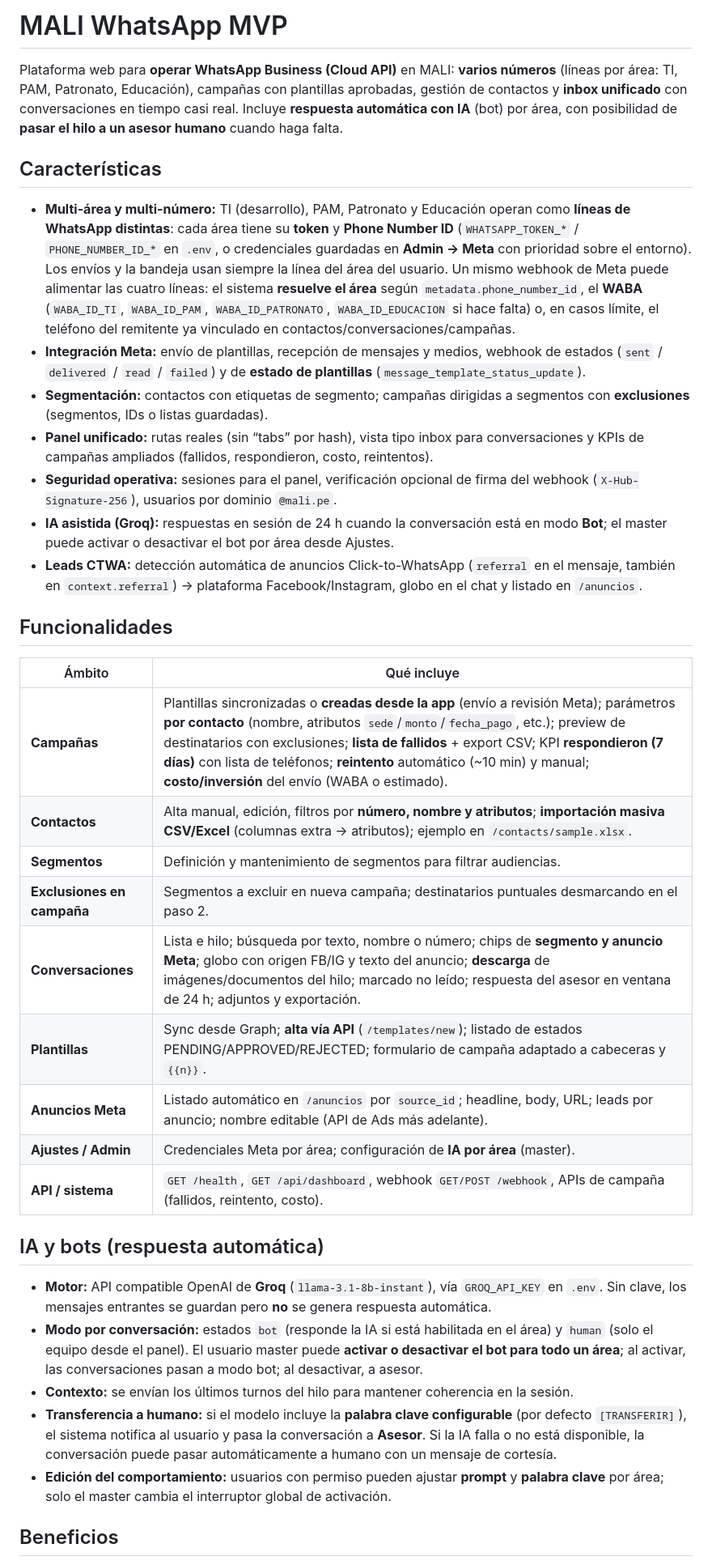
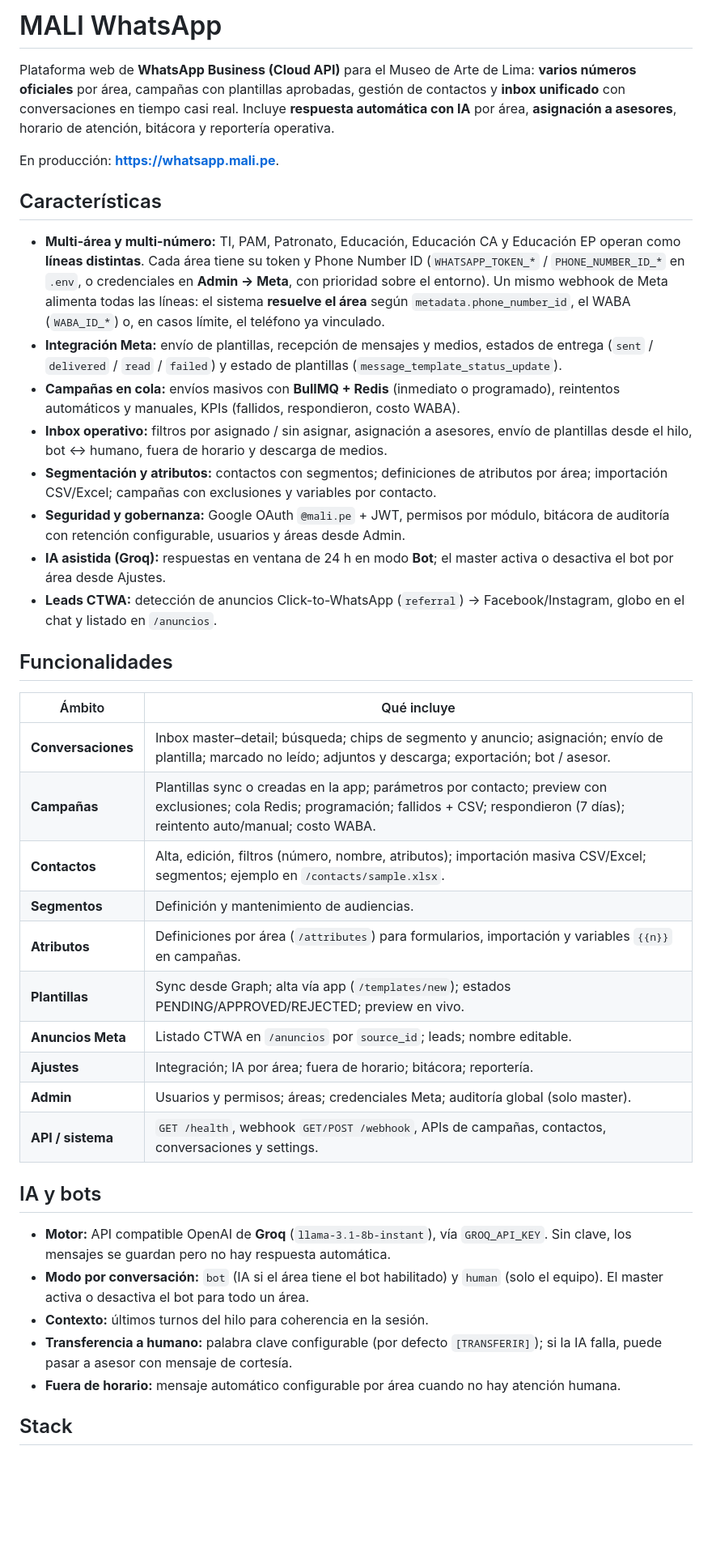
Before and after one commit to luisoscorima/mali-whatsapp, a Markdown page: README.md, the part around one of its changes. Shown at 81% size. GitHub-like rendering; blank space fills up the shorter version.

```diff
--- a/README.md
+++ b/README.md
@@ -1,38 +1,42 @@
-# MALI WhatsApp MVP
+# MALI WhatsApp
 
-Plataforma web para **operar WhatsApp Business (Cloud API)** en MALI: **varios números** (líneas por área: TI, PAM, Patronato, Educación), campañas con plantillas aprobadas, gestión de contactos y **inbox unificado** con conversaciones en tiempo casi real. Incluye **respuesta automática con IA** (bot) por área, con posibilidad de **pasar el hilo a un asesor humano** cuando haga falta.
+Plataforma web de **WhatsApp Business (Cloud API)** para el Museo de Arte de Lima: **varios números oficiales** por área, campañas con plantillas aprobadas, gestión de contactos y **inbox unificado** con conversaciones en tiempo casi real. Incluye **respuesta automática con IA** por área, **asignación a asesores**, horario de atención, bitácora y reportería operativa.
+
+En producción: **[https://whatsapp.mali.pe](https://whatsapp.mali.pe)**.
 
 ## Características
 
-- **Multi-área y multi-número:** TI (desarrollo), PAM, Patronato y Educación operan como **líneas de WhatsApp distintas**: cada área tiene su **token** y **Phone Number ID** (`WHATSAPP_TOKEN_*` / `PHONE_NUMBER_ID_*` en `.env`, o credenciales guardadas en **Admin → Meta** con prioridad sobre el entorno). Los envíos y la bandeja usan siempre la línea del área del usuario. Un mismo webhook de Meta puede alimentar las cuatro líneas: el sistema **resuelve el área** según `metadata.phone_number_id`, el **WABA** (`WABA_ID_TI`, `WABA_ID_PAM`, `WABA_ID_PATRONATO`, `WABA_ID_EDUCACION` si hace falta) o, en casos límite, el teléfono del remitente ya vinculado en contactos/conversaciones/campañas.
-- **Integración Meta:** envío de plantillas, recepción de mensajes y medios, webhook de estados (`sent` / `delivered` / `read` / `failed`) y de **estado de plantillas** (`message_template_status_update`).
-- **Segmentación:** contactos con etiquetas de segmento; campañas dirigidas a segmentos con **exclusiones** (segmentos, IDs o listas guardadas).
-- **Panel unificado:** rutas reales (sin “tabs” por hash), vista tipo inbox para conversaciones y KPIs de campañas ampliados (fallidos, respondieron, costo, reintentos).
-- **Seguridad operativa:** sesiones para el panel, verificación opcional de firma del webhook (`X-Hub-Signature-256`), usuarios por dominio `@mali.pe`.
-- **IA asistida (Groq):** respuestas en sesión de 24 h cuando la conversación está en modo **Bot**; el master puede activar o desactivar el bot por área desde Ajustes.
-- **Leads CTWA:** detección automática de anuncios Click-to-WhatsApp (`referral` en el mensaje, también en `context.referral`) → plataforma Facebook/Instagram, globo en el chat y listado en `/anuncios`.
+- **Multi-área y multi-número:** TI, PAM, Patronato, Educación, Educación CA y Educación EP operan como **líneas distintas**. Cada área tiene su token y Phone Number ID (`WHATSAPP_TOKEN_*` / `PHONE_NUMBER_ID_*` en `.env`, o credenciales en **Admin → Meta**, con prioridad sobre el entorno). Un mismo webhook de Meta alimenta todas las líneas: el sistema **resuelve el área** según `metadata.phone_number_id`, el WABA (`WABA_ID_*`) o, en casos límite, el teléfono ya vinculado.
+- **Integración Meta:** envío de plantillas, recepción de mensajes y medios, estados de entrega (`sent` / `delivered` / `read` / `failed`) y estado de plantillas (`message_template_status_update`).
+- **Campañas en cola:** envíos masivos con **BullMQ + Redis** (inmediato o programado), reintentos automáticos y manuales, KPIs (fallidos, respondieron, costo WABA).
+- **Inbox operativo:** filtros por asignado / sin asignar, asignación a asesores, envío de plantillas desde el hilo, bot ↔ humano, fuera de horario y descarga de medios.
+- **Segmentación y atributos:** contactos con segmentos; definiciones de atributos por área; importación CSV/Excel; campañas con exclusiones y variables por contacto.
+- **Seguridad y gobernanza:** Google OAuth `@mali.pe` + JWT, permisos por módulo, bitácora de auditoría con retención configurable, usuarios y áreas desde Admin.
+- **IA asistida (Groq):** respuestas en ventana de 24 h en modo **Bot**; el master activa o desactiva el bot por área desde Ajustes.
+- **Leads CTWA:** detección de anuncios Click-to-WhatsApp (`referral`) → Facebook/Instagram, globo en el chat y listado en `/anuncios`.
 
 ## Funcionalidades
 
 | Ámbito | Qué incluye |
 |--------|-------------|
-| **Campañas** | Plantillas sincronizadas o **creadas desde la app** (envío a revisión Meta); parámetros **por contacto** (nombre, atributos `sede`/`monto`/`fecha_pago`, etc.); preview de destinatarios con exclusiones; **lista de fallidos** + export CSV; KPI **respondieron (7 días)** con lista de teléfonos; **reintento** automático (~10 min) y manual; **costo/inversión** del envío (WABA o estimado). |
-| **Contactos** | Alta manual, edición, filtros por **número, nombre y atributos**; **importación masiva CSV/Excel** (columnas extra → atributos); ejemplo en `/contacts/sample.xlsx`. |
-| **Segmentos** | Definición y mantenimiento de segmentos para filtrar audiencias. |
-| **Exclusiones en campaña** | Segmentos a excluir en nueva campaña; destinatarios puntuales desmarcando en el paso 2. |
-| **Conversaciones** | Lista e hilo; búsqueda por texto, nombre o número; chips de **segmento y anuncio Meta**; globo con origen FB/IG y texto del anuncio; **descarga** de imágenes/documentos del hilo; marcado no leído; respuesta del asesor en ventana de 24 h; adjuntos y exportación. |
-| **Plantillas** | Sync desde Graph; **alta vía API** (`/templates/new`); listado de estados PENDING/APPROVED/REJECTED; formulario de campaña adaptado a cabeceras y `{{n}}`. |
-| **Anuncios Meta** | Listado automático en `/anuncios` por `source_id`; headline, body, URL; leads por anuncio; nombre editable (API de Ads más adelante). |
-| **Ajustes / Admin** | Credenciales Meta por área; configuración de **IA por área** (master). |
-| **API / sistema** | `GET /health`, `GET /api/dashboard`, webhook `GET/POST /webhook`, APIs de campaña (fallidos, reintento, costo). |
+| **Conversaciones** | Inbox master–detail; búsqueda; chips de segmento y anuncio; asignación; envío de plantilla; marcado no leído; adjuntos y descarga; exportación; bot / asesor. |
+| **Campañas** | Plantillas sync o creadas en la app; parámetros por contacto; preview con exclusiones; cola Redis; programación; fallidos + CSV; respondieron (7 días); reintento auto/manual; costo WABA. |
+| **Contactos** | Alta, edición, filtros (número, nombre, atributos); importación masiva CSV/Excel; segmentos; ejemplo en `/contacts/sample.xlsx`. |
+| **Segmentos** | Definición y mantenimiento de audiencias. |
+| **Atributos** | Definiciones por área (`/attributes`) para formularios, importación y variables `{{n}}` en campañas. |
+| **Plantillas** | Sync desde Graph; alta vía app (`/templates/new`); estados PENDING/APPROVED/REJECTED; preview en vivo. |
+| **Anuncios Meta** | Listado CTWA en `/anuncios` por `source_id`; leads; nombre editable. |
+| **Ajustes** | Integración; IA por área; fuera de horario; bitácora; reportería. |
+| **Admin** | Usuarios y permisos; áreas; credenciales Meta; auditoría global (solo master). |
+| **API / sistema** | `GET /health`, webhook `GET/POST /webhook`, APIs de campañas, contactos, conversaciones y settings. |
 
-## IA y bots (respuesta automática)
+## IA y bots
 
-- **Motor:** API compatible OpenAI de **Groq** (`llama-3.1-8b-instant`), vía `GROQ_API_KEY` en `.env`. Sin clave, los mensajes entrantes se guardan pero **no** se genera respuesta automática.
-- **Modo por conversación:** estados `bot` (responde la IA si está habilitada en el área) y `human` (solo el equipo desde el panel). El usuario master puede **activar o desactivar el bot para todo un área**; al activar, las conversaciones pasan a modo bot; al desactivar, a asesor.
-- **Contexto:** se envían los últimos turnos del hilo para mantener coherencia en la sesión.
-- **Transferencia a humano:** si el modelo incluye la **palabra clave configurable** (por defecto `[TRANSFERIR]`), el sistema notifica al usuario y pasa la conversación a **Asesor**. Si la IA falla o no está disponible, la conversación puede pasar automáticamente a humano con un mensaje de cortesía.
-- **Edición del comportamiento:** usuarios con permiso pueden ajustar **prompt** y **palabra clave** por área; solo el master cambia el interruptor global de activación.
+- **Motor:** API compatible OpenAI de **Groq** (`llama-3.1-8b-instant`), vía `GROQ_API_KEY`. Sin clave, los mensajes se guardan pero no hay respuesta automática.
+- **Modo por conversación:** `bot` (IA si el área tiene el bot habilitado) y `human` (solo el equipo). El master activa o desactiva el bot para todo un área.
+- **Contexto:** últimos turnos del hilo para coherencia en la sesión.
+- **Transferencia a humano:** palabra clave configurable (por defecto `[TRANSFERIR]`); si la IA falla, puede pasar a asesor con mensaje de cortesía.
+- **Fuera de horario:** mensaje automático configurable por área cuando no hay atención humana.
 
-## Beneficios
+## Stack
 
```
Also changed, not shown: other parts of README.md (+68 -94 lines).
